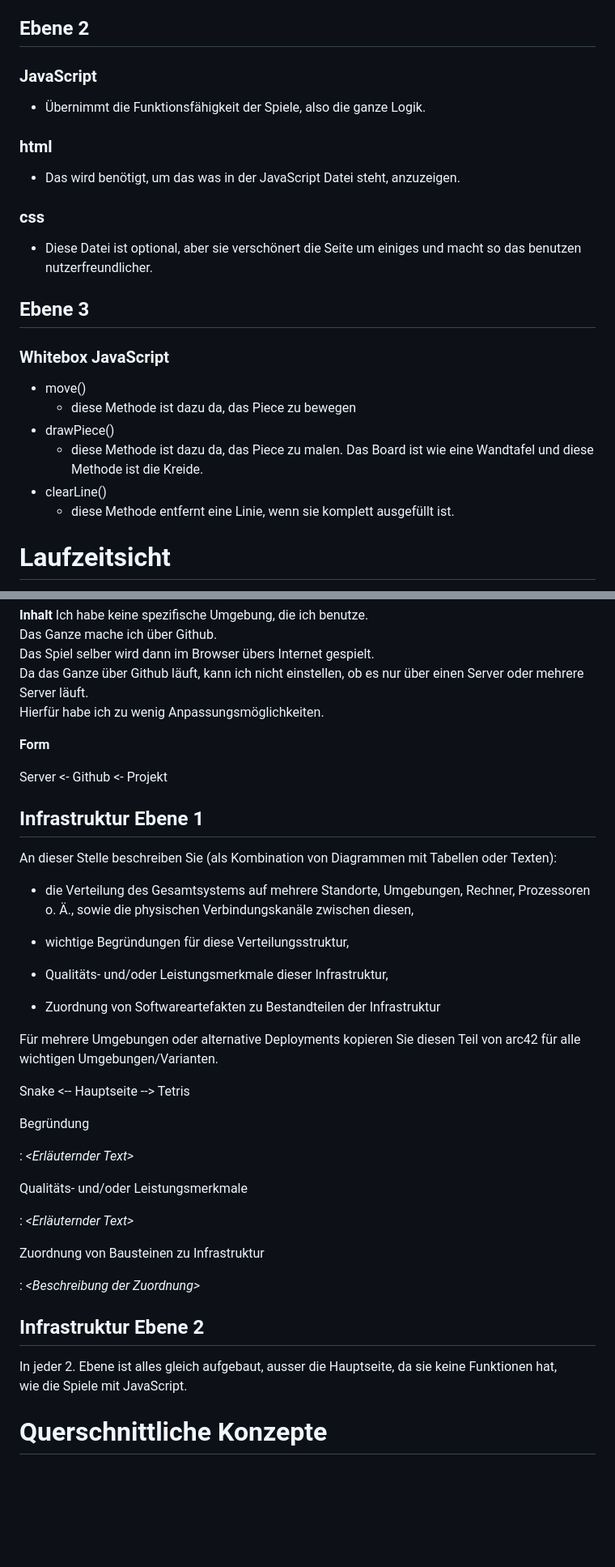
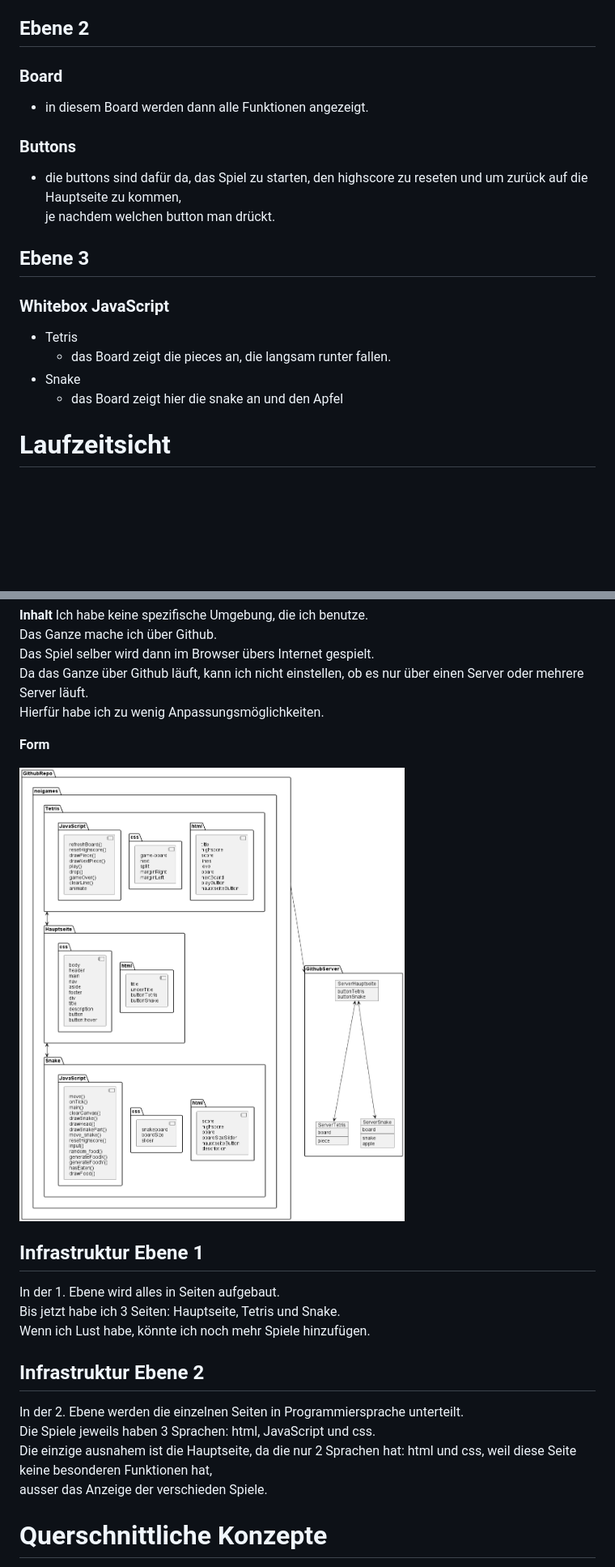
Before and after one commit to noigel5/noigames, a Markdown page: arc42-tetris.md, 2 parts joined by grey strips. Shown at 81% size. Drawn GitHub-style; pictures changed too: images/infrastruktur.png (added); blank space fills up the shorter version.

```diff
--- a/arc42-tetris.md
+++ b/arc42-tetris.md
@@ -229,27 +234,22 @@ Wichtige Schnittstellen
   - Auf dieser Seite kann man das Spiel Snake spielen.
 
 ## Ebene 2
-### JavaScript
+### Board
 
-- Übernimmt die Funktionsfähigkeit der Spiele, also die ganze Logik.
+- in diesem Board werden dann alle Funktionen angezeigt.
 
-### html
+### Buttons
 
-- Das wird benötigt, um das was in der JavaScript Datei steht, anzuzeigen.
-
-### css
-
-- Diese Datei ist optional, aber sie verschönert die Seite um einiges und macht so das benutzen nutzerfreundlicher.
+- die buttons sind dafür da, das Spiel zu starten, den highscore zu reseten und um zurück auf die Hauptseite zu kommen,
+  je nachdem welchen button man drückt.
 
 ## Ebene 3
 ### Whitebox JavaScript
 
-- move()
-  - diese Methode ist dazu da, das Piece zu bewegen
-- drawPiece()
-  - diese Methode ist dazu da, das Piece zu malen. Das Board ist wie eine Wandtafel und diese Methode ist die Kreide.
-- clearLine()
-  - diese Methode entfernt eine Linie, wenn sie komplett ausgefüllt ist.
+- Tetris
+  - das Board zeigt die pieces an, die langsam runter fallen.
+- Snake
+  - das Board zeigt hier die snake an und den Apfel
 
 # Laufzeitsicht
 
@@ -291,44 +291,20 @@ Hierfür habe ich zu wenig Anpassungsmöglichkeiten.
 
 **Form**
 
-Server <- Github <- Projekt
+![](images/infrastruktur.png)
 
 ## Infrastruktur Ebene 1
 
-An dieser Stelle beschreiben Sie (als Kombination von Diagrammen mit
-Tabellen oder Texten):
-
-- die Verteilung des Gesamtsystems auf mehrere Standorte, Umgebungen,
-  Rechner, Prozessoren o. Ä., sowie die physischen Verbindungskanäle
-  zwischen diesen,
-
-- wichtige Begründungen für diese Verteilungsstruktur,
-
-- Qualitäts- und/oder Leistungsmerkmale dieser Infrastruktur,
-
-- Zuordnung von Softwareartefakten zu Bestandteilen der Infrastruktur
-
-Für mehrere Umgebungen oder alternative Deployments kopieren Sie diesen
-Teil von arc42 für alle wichtigen Umgebungen/Varianten.
-
-Snake <-- Hauptseite --> Tetris
-
-Begründung
-
-:   *\<Erläuternder Text\>*
-
-Qualitäts- und/oder Leistungsmerkmale
-
-:   *\<Erläuternder Text\>*
-
-Zuordnung von Bausteinen zu Infrastruktur
-
-:   *\<Beschreibung der Zuordnung\>*
+In der 1. Ebene wird alles in Seiten aufgebaut.
+Bis jetzt habe ich 3 Seiten: Hauptseite, Tetris und Snake.
+Wenn ich Lust habe, könnte ich noch mehr Spiele hinzufügen.
 
 ## Infrastruktur Ebene 2
 
-In jeder 2. Ebene ist alles gleich aufgebaut, ausser die Hauptseite, da sie keine Funktionen hat,
-wie die Spiele mit JavaScript.
+In der 2. Ebene werden die einzelnen Seiten in Programmiersprache unterteilt.
+Die Spiele jeweils haben 3 Sprachen: html, JavaScript und css.
+Die einzige ausnahem ist die Hauptseite, da die nur 2 Sprachen hat: html und css, weil diese Seite keine besonderen Funktionen hat,
+ausser das Anzeige der verschieden Spiele.
 
 # Querschnittliche Konzepte
 **Inhalt**
```
Also changed, not shown: other parts of arc42-tetris.md (+10 -24 lines), images/bausteinsichtForm.png (added), images/test.png (added), 3 other files.
